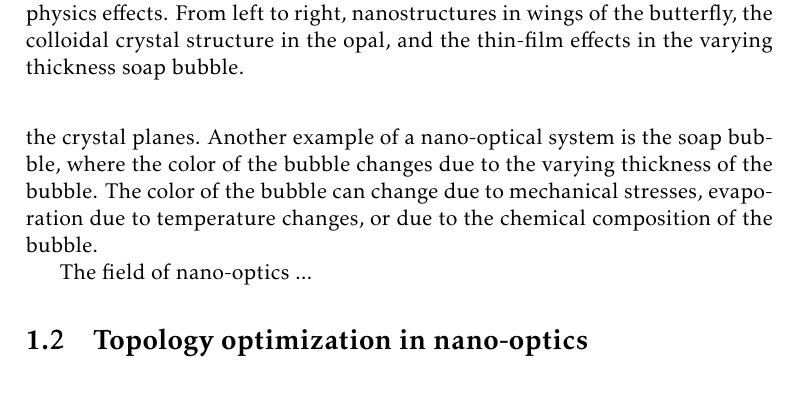
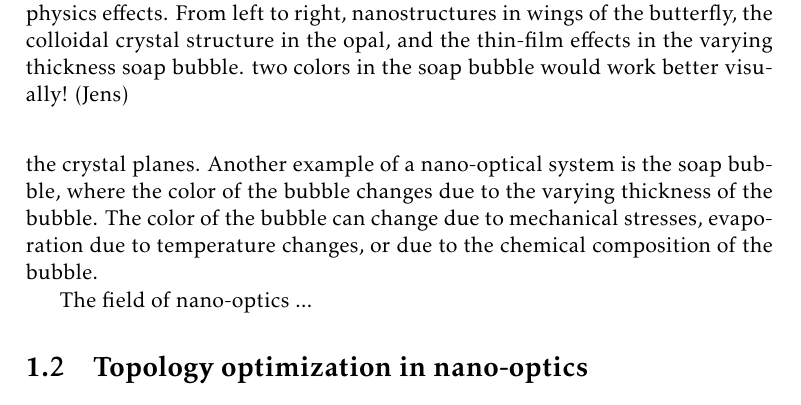
Before and after one commit to bmdaj/thesis, a LaTeX thesis (main.tex, which reads mainmatter/introduction.tex): part of page 14 of 48, cut so that both start at the same text. Compiled offline with pdfLaTeX.

Commit message:
changes intro

```diff
--- a/mainmatter/introduction.tex
+++ b/mainmatter/introduction.tex
@@ -58,7 +58,8 @@ of the bubble.
 \begin{figure}[tb]
     \centering
     \makebox[\textwidth][c]{\includegraphics{figures/motivation_natural.png}}%%
-    \caption{Examples of mascroscopic nano-optical systems that exhibit multi-physics effects. From left to right, nanostructures in wings of the butterfly, the colloidal crystal structure in the opal, and the thin-film effects in the varying thickness soap bubble.}
+    \caption{Examples of mascroscopic nano-optical systems that exhibit multi-physics effects. From left to right, nanostructures in wings of the butterfly, the colloidal crystal structure in the opal, and the thin-film effects in the varying thickness soap bubble.
+    two colors in the soap bubble would work better visually! (Jens)}
     \label{fig:motivation_natural}
 \end{figure}
 
```
